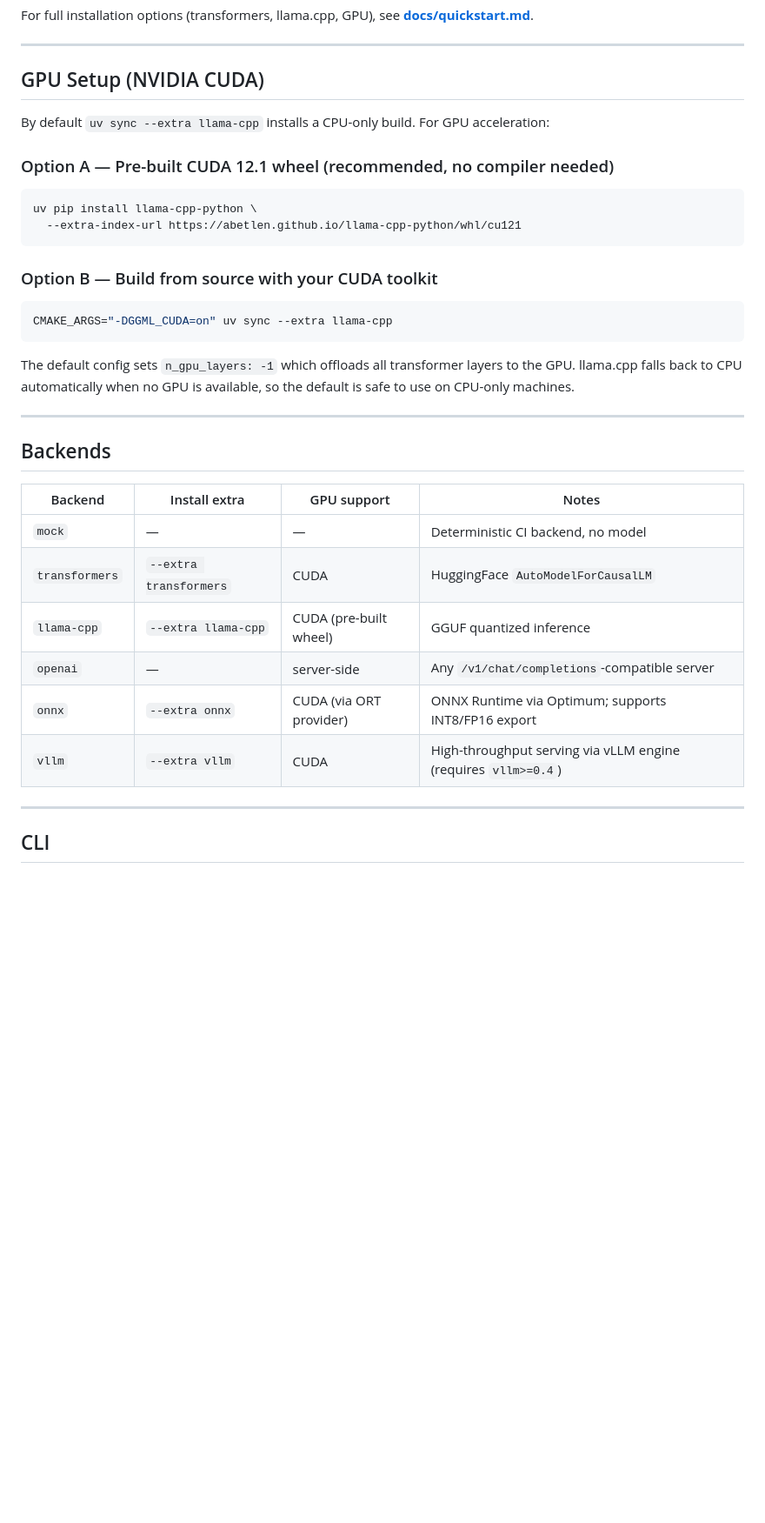
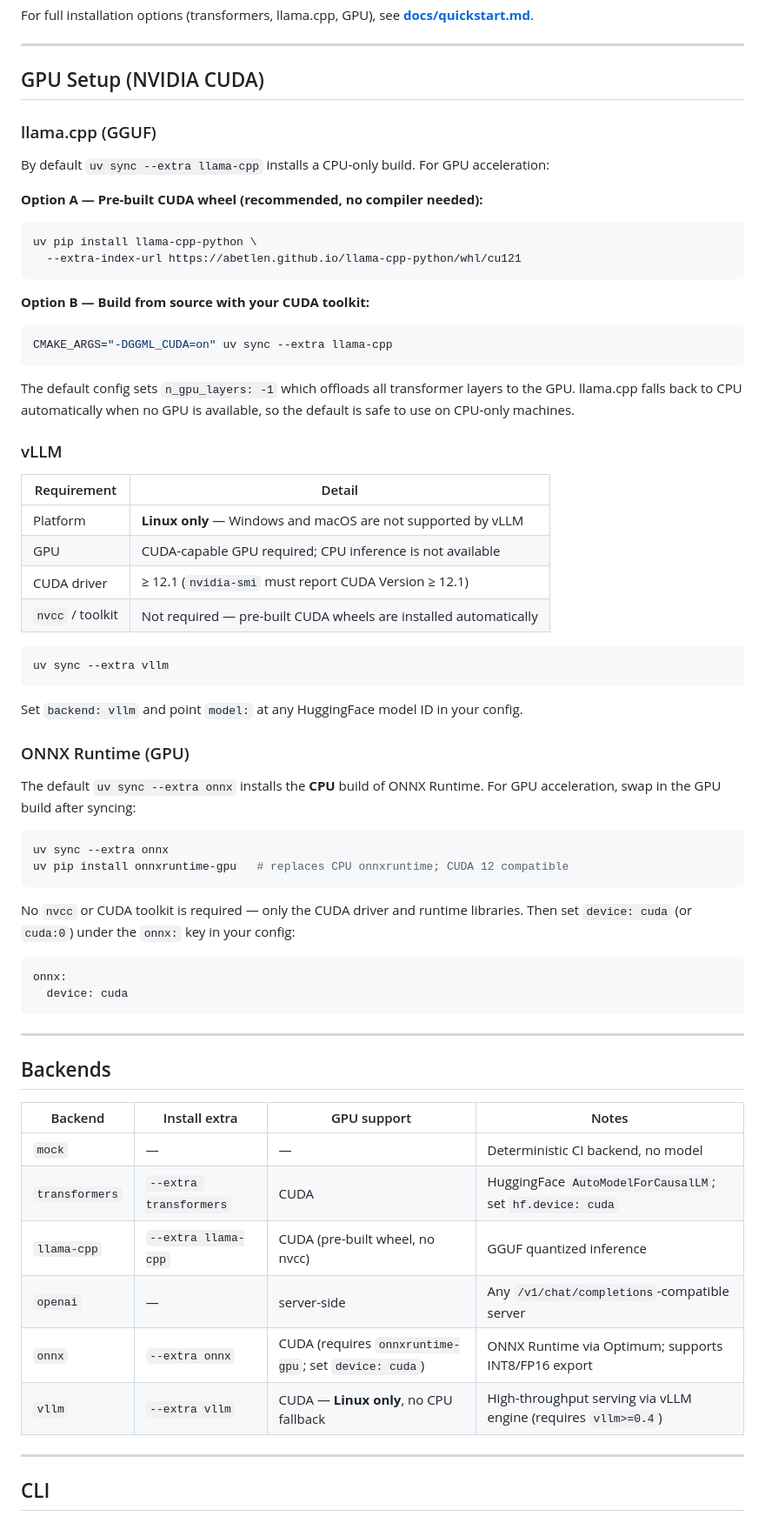
Before and after one commit to Happynood/llm-inference-benchmark, a Markdown page: README.md, the part around the change. Shown at 87% size. Rendered like a GitHub page; blank space fills up the shorter version.

Commit message:
docs: document GPU requirements for vLLM and ONNX backends (#231)
Document GPU setup for vLLM (Linux-only, CUDA ≥12.1) and ONNX (onnxruntime-gpu, device: cuda) in README and quickstart. Closes #230

````diff
--- a/README.md
+++ b/README.md
@@ -62,16 +62,18 @@ For full installation options (transformers, llama.cpp, GPU), see **[docs/quicks
 
 ## GPU Setup (NVIDIA CUDA)
 
+### llama.cpp (GGUF)
+
 By default `uv sync --extra llama-cpp` installs a CPU-only build. For GPU acceleration:
 
-### Option A — Pre-built CUDA 12.1 wheel (recommended, no compiler needed)
+**Option A — Pre-built CUDA wheel (recommended, no compiler needed):**
 
 ```bash
 uv pip install llama-cpp-python \
   --extra-index-url https://abetlen.github.io/llama-cpp-python/whl/cu121
 ```
 
-### Option B — Build from source with your CUDA toolkit
+**Option B — Build from source with your CUDA toolkit:**
 
 ```bash
 CMAKE_ARGS="-DGGML_CUDA=on" uv sync --extra llama-cpp
@@ -81,6 +83,39 @@ The default config sets `n_gpu_layers: -1` which offloads all transformer layers
 llama.cpp falls back to CPU automatically when no GPU is available, so the default is safe
 to use on CPU-only machines.
 
+### vLLM
+
+| Requirement | Detail |
+|---|---|
+| Platform | **Linux only** — Windows and macOS are not supported by vLLM |
+| GPU | CUDA-capable GPU required; CPU inference is not available |
+| CUDA driver | ≥ 12.1 (`nvidia-smi` must report CUDA Version ≥ 12.1) |
+| `nvcc` / toolkit | Not required — pre-built CUDA wheels are installed automatically |
+
+```bash
+uv sync --extra vllm
+```
+
+Set `backend: vllm` and point `model:` at any HuggingFace model ID in your config.
+
+### ONNX Runtime (GPU)
+
+The default `uv sync --extra onnx` installs the **CPU** build of ONNX Runtime.
+For GPU acceleration, swap in the GPU build after syncing:
+
+```bash
+uv sync --extra onnx
+uv pip install onnxruntime-gpu   # replaces CPU onnxruntime; CUDA 12 compatible
+```
+
+No `nvcc` or CUDA toolkit is required — only the CUDA driver and runtime libraries.
+Then set `device: cuda` (or `cuda:0`) under the `onnx:` key in your config:
+
+```yaml
+onnx:
+  device: cuda
+```
+
 ---
 
 ## Backends
@@ -88,11 +123,11 @@ to use on CPU-only machines.
 | Backend | Install extra | GPU support | Notes |
 |---|---|---|---|
 | `mock` | — | — | Deterministic CI backend, no model |
-| `transformers` | `--extra transformers` | CUDA | HuggingFace `AutoModelForCausalLM` |
-| `llama-cpp` | `--extra llama-cpp` | CUDA (pre-built wheel) | GGUF quantized inference |
+| `transformers` | `--extra transformers` | CUDA | HuggingFace `AutoModelForCausalLM`; set `hf.device: cuda` |
+| `llama-cpp` | `--extra llama-cpp` | CUDA (pre-built wheel, no nvcc) | GGUF quantized inference |
 | `openai` | — | server-side | Any `/v1/chat/completions`-compatible server |
-| `onnx` | `--extra onnx` | CUDA (via ORT provider) | ONNX Runtime via Optimum; supports INT8/FP16 export |
-| `vllm` | `--extra vllm` | CUDA | High-throughput serving via vLLM engine (requires `vllm>=0.4`) |
+| `onnx` | `--extra onnx` | CUDA (requires `onnxruntime-gpu`; set `device: cuda`) | ONNX Runtime via Optimum; supports INT8/FP16 export |
+| `vllm` | `--extra vllm` | CUDA — **Linux only**, no CPU fallback | High-throughput serving via vLLM engine (requires `vllm>=0.4`) |
 
 ---
 
````
Also changed, not shown: CHANGELOG.md (+7 -0 lines), docs/quickstart.md (+56 -0 lines).
